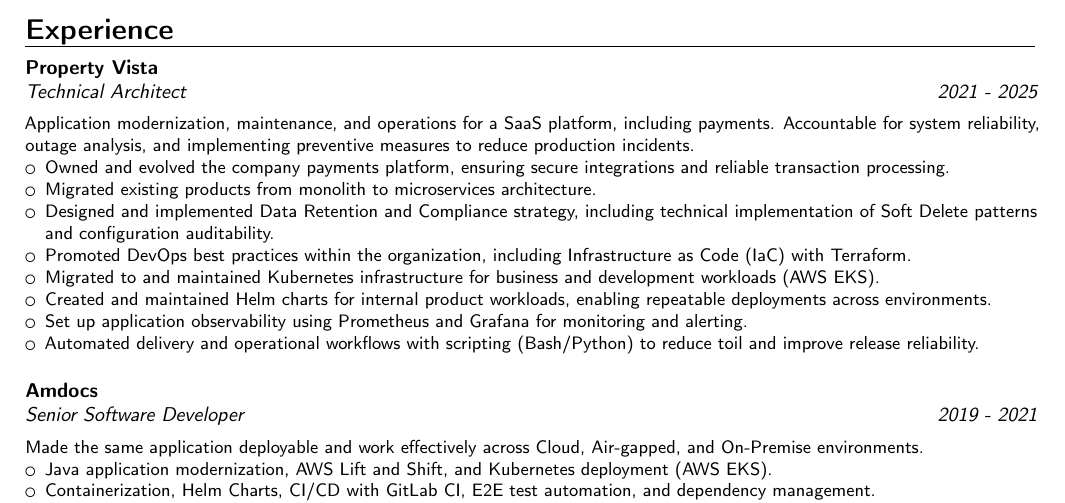
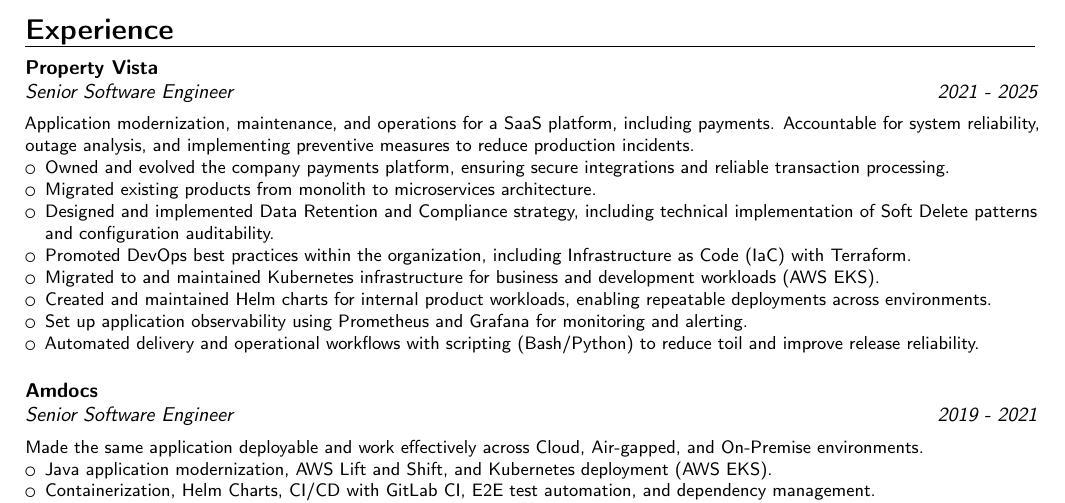
Before and after one commit to skarzhevskyy/curriculum_vitae, a LaTeX CV (src/resume.tex): part of page 1 of 2, cut so that both start at the same text. Compiled offline with pdfLaTeX.

Commit message:
change title to Senior Software Engineer

```diff
--- a/src/resume.tex
+++ b/src/resume.tex
@@ -43,7 +43,7 @@
 
 \cventry
   {2021 - 2025}
-  {Technical Architect}
+  {Senior Software Engineer}
   {Property Vista}
   {}{}
   {
@@ -64,7 +64,7 @@
 
 \cventry
   {2019 - 2021}
-  {Senior Software Developer}
+  {Senior Software Engineer}
   {Amdocs}
   {}{}
   {
```
Also changed, not shown: assets/cv-preview.png, src/resume.pdf.
